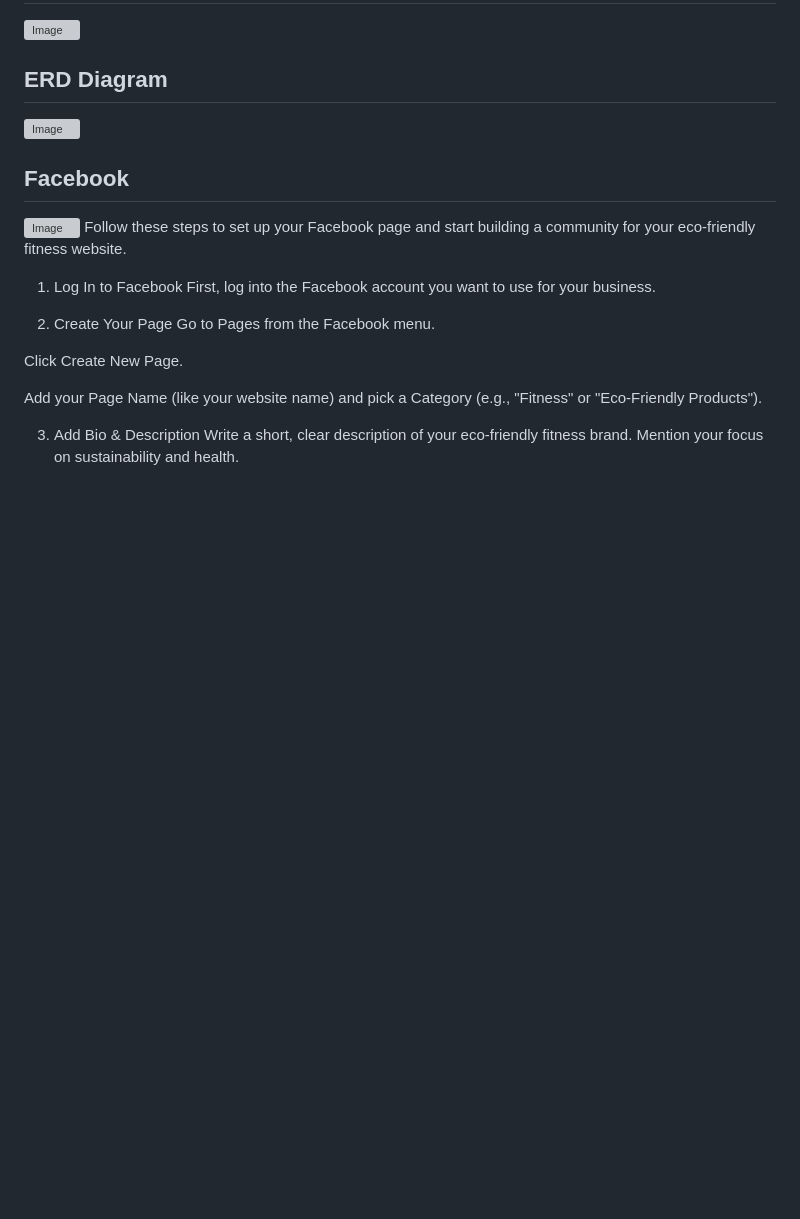
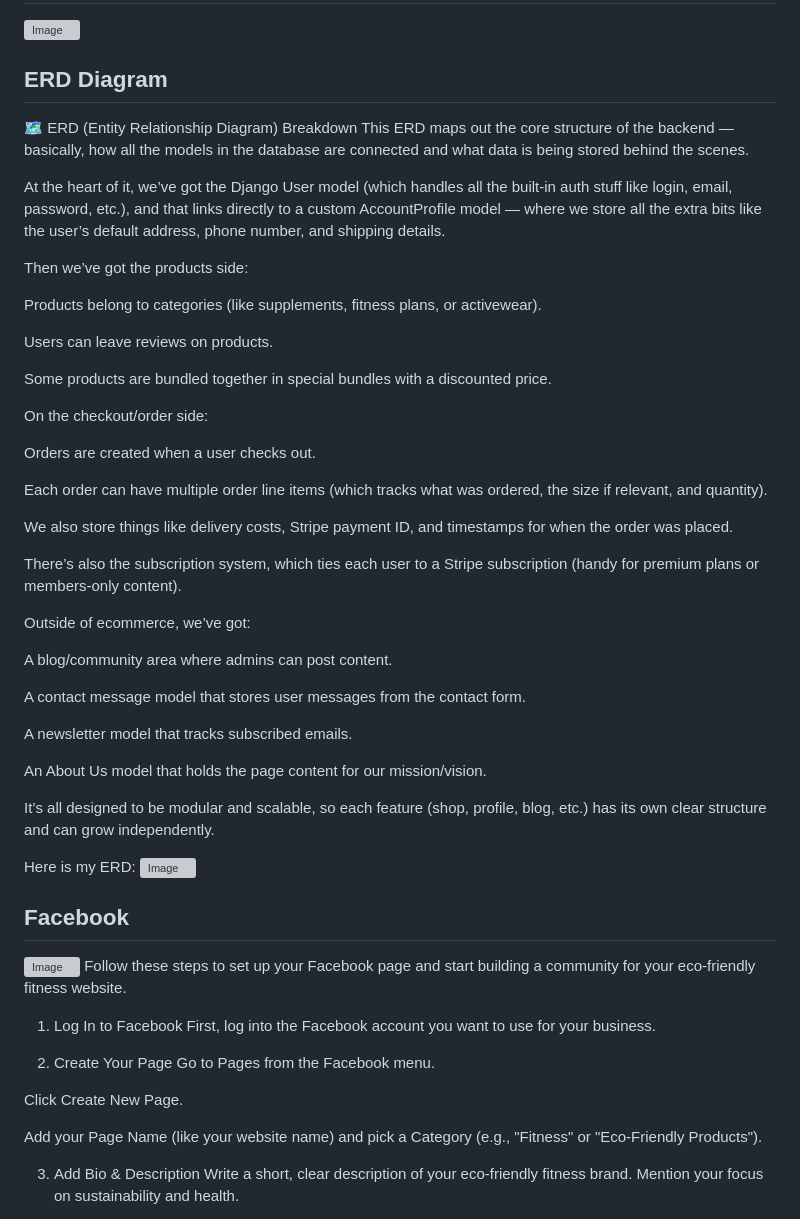
Before and after one commit to olutobi1996/eco-fitness, a Markdown page: README.md, the part around the change. GitHub-like rendering; blank space fills up the shorter version; grey boxes are pictures that could not be loaded.

Commit message:
Added ERD Diagram with description for all my models explaining the system in which they are used

```diff
--- a/README.md
+++ b/README.md
@@ -173,7 +173,43 @@ Offer incentives like subscription-based plans and discounts for loyal customers
 ![Image](https://github.com/user-attachments/assets/bca3095e-34e1-4571-a885-6f92d786f3ae)
 
 ## ERD Diagram
-![Image](https://github.com/user-attachments/assets/90ac702a-198c-4920-ac74-172dd59c10d9)
+🗺️ ERD (Entity Relationship Diagram) Breakdown
+This ERD maps out the core structure of the backend — basically, how all the models in the database are connected and what data is being stored behind the scenes.
+
+At the heart of it, we’ve got the Django User model (which handles all the built-in auth stuff like login, email, password, etc.), and that links directly to a custom AccountProfile model — where we store all the extra bits like the user’s default address, phone number, and shipping details.
+
+Then we’ve got the products side:
+
+Products belong to categories (like supplements, fitness plans, or activewear).
+
+Users can leave reviews on products.
+
+Some products are bundled together in special bundles with a discounted price.
+
+On the checkout/order side:
+
+Orders are created when a user checks out.
+
+Each order can have multiple order line items (which tracks what was ordered, the size if relevant, and quantity).
+
+We also store things like delivery costs, Stripe payment ID, and timestamps for when the order was placed.
+
+There’s also the subscription system, which ties each user to a Stripe subscription (handy for premium plans or members-only content).
+
+Outside of ecommerce, we’ve got:
+
+A blog/community area where admins can post content.
+
+A contact message model that stores user messages from the contact form.
+
+A newsletter model that tracks subscribed emails.
+
+An About Us model that holds the page content for our mission/vision.
+
+It’s all designed to be modular and scalable, so each feature (shop, profile, blog, etc.) has its own clear structure and can grow independently.
+
+Here is my ERD:
+![Image](https://github.com/user-attachments/assets/417196db-d5e5-4669-bc38-d052d4d3289d)
 
 ## Facebook
 ![Image](https://github.com/user-attachments/assets/b028d540-b3b9-4d76-93ec-1716601c72b8)
```
